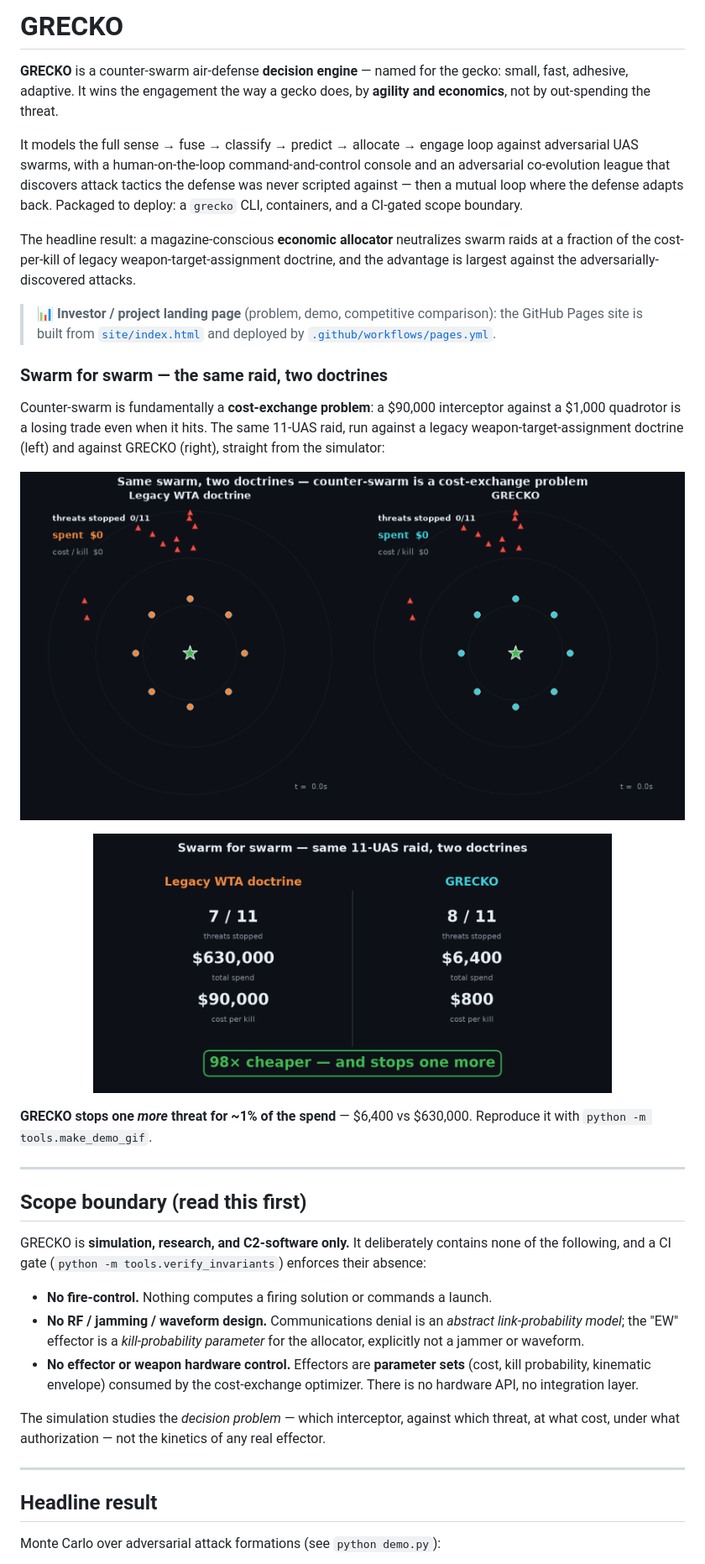
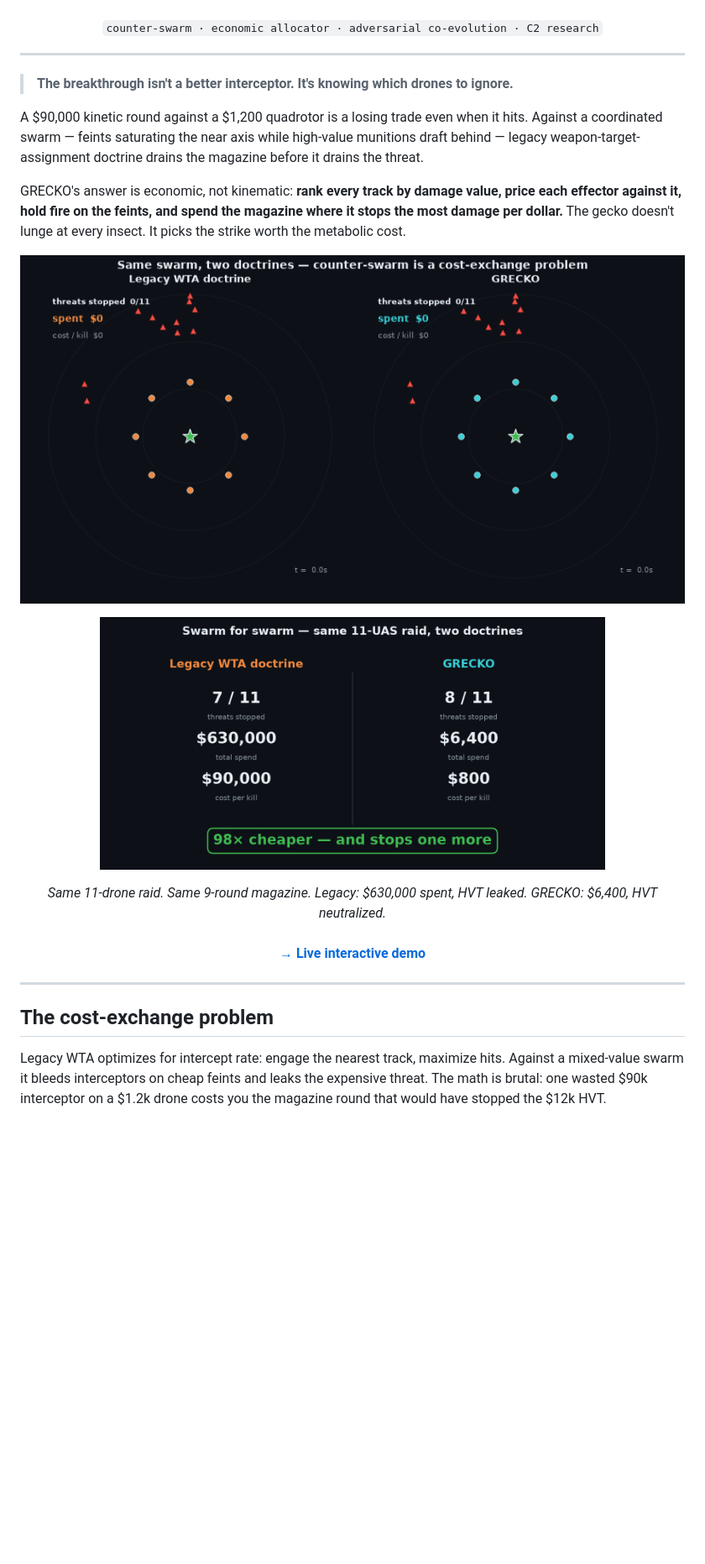
Before and after one commit to infinitule/GRECKO, a Markdown page: README.md, the part around one of its changes. Shown at 84% size. GitHub-like rendering; blank space fills up the shorter version.

```diff
--- a/README.md
+++ b/README.md
@@ -13,64 +12,34 @@
 </p>
 
-# GRECKO
-
-**GRECKO** is a counter-swarm air-defense **decision engine** — named for the
-gecko: small, fast, adhesive, adaptive. It wins the engagement the way a gecko
-does, by **agility and economics**, not by out-spending the threat.
-
-It models the full sense → fuse → classify → predict → allocate → engage loop
-against adversarial UAS swarms, with a human-on-the-loop command-and-control
-console and an adversarial co-evolution league that discovers attack tactics the
-defense was never scripted against — then a mutual loop where the defense adapts
-back. Packaged to deploy: a `grecko` CLI, containers, and a CI-gated scope
-boundary.
-
-The headline result: a magazine-conscious **economic allocator** neutralizes
-swarm raids at a fraction of the cost-per-kill of legacy weapon-target-assignment
-doctrine, and the advantage is largest against the adversarially-discovered
-attacks.
-
-> 📊 **Investor / project landing page** (problem, demo, competitive comparison):
-> the GitHub Pages site is built from [`site/index.html`](site/index.html) and
-> deployed by [`.github/workflows/pages.yml`](.github/workflows/pages.yml).
-
-### Swarm for swarm — the same raid, two doctrines
-
-Counter-swarm is fundamentally a **cost-exchange problem**: a $90,000 interceptor
-against a $1,000 quadrotor is a losing trade even when it hits. The same 11-UAS
-raid, run against a legacy weapon-target-assignment doctrine (left) and against
-GRECKO (right), straight from the simulator:
-
-<p align="center"><img src="docs/figures/swarm_demo.gif" alt="Swarm-for-swarm demo" width="100%" /></p>
-
-<p align="center"><img src="docs/figures/scoreboard.png" alt="Head-to-head scoreboard" width="78%" /></p>
-
-**GRECKO stops one _more_ threat for ~1% of the spend** — $6,400 vs $630,000.
-Reproduce it with `python -m tools.make_demo_gif`.
+<p align="center">
+  <sub><code>counter-swarm · economic allocator · adversarial co-evolution · C2 research</code></sub>
+</p>
 
 ---
 
-## Scope boundary (read this first)
+> **The breakthrough isn't a better interceptor. It's knowing which drones to ignore.**
 
-GRECKO is **simulation, research, and C2-software only.** It deliberately
-contains none of the following, and a CI gate
-(`python -m tools.verify_invariants`) enforces their absence:
+A $90,000 kinetic round against a $1,200 quadrotor is a losing trade even when it hits. Against a coordinated swarm — feints saturating the near axis while high-value munitions draft behind — legacy weapon-target-assignment doctrine drains the magazine before it drains the threat.
 
-- **No fire-control.** Nothing computes a firing solution or commands a launch.
-- **No RF / jamming / waveform design.** Communications denial is an *abstract
-  link-probability model*; the "EW" effector is a *kill-probability parameter*
-  for the allocator, explicitly not a jammer or waveform.
-- **No effector or weapon hardware control.** Effectors are **parameter sets**
-  (cost, kill probability, kinematic envelope) consumed by the cost-exchange
-  optimizer. There is no hardware API, no integration layer.
+GRECKO's answer is economic, not kinematic: **rank every track by damage value, price each effector against it, hold fire on the feints, and spend the magazine where it stops the most damage per dollar.** The gecko doesn't lunge at every insect. It picks the strike worth the metabolic cost.
 
-The simulation studies the *decision problem* — which interceptor, against
-which threat, at what cost, under what authorization — not the kinetics of any
-real effector.
+<p align="center">
+  <img src="docs/figures/swarm_demo.gif" alt="Same raid, two doctrines: legacy WTA (left) vs GRECKO economic allocator (right)" width="100%" />
+</p>
+
+<p align="center">
+  <img src="docs/figures/scoreboard.png" alt="Head-to-head scoreboard" width="76%" />
+</p>
+
+<p align="center">
+  <em>Same 11-drone raid. Same 9-round magazine. Legacy: $630,000 spent, HVT leaked. GRECKO: $6,400, HVT neutralized.</em>
+  <br/><br/>
+  <a href="https://infinitule.github.io/GRECKO/"><strong>→ Live interactive demo</strong></a>
+</p>
 
 ---
 
-## Headline result
+## The cost-exchange problem
 
-Monte Carlo over adversarial attack formations (see `python demo.py`):
+Legacy WTA optimizes for intercept rate: engage the nearest track, maximize hits. Against a mixed-value swarm it bleeds interceptors on cheap feints and leaks the expensive threat. The math is brutal: one wasted $90k interceptor on a $1.2k drone costs you the magazine round that would have stopped the $12k HVT.
 
```
Also changed, not shown: other parts of README.md (+138 -130 lines).
